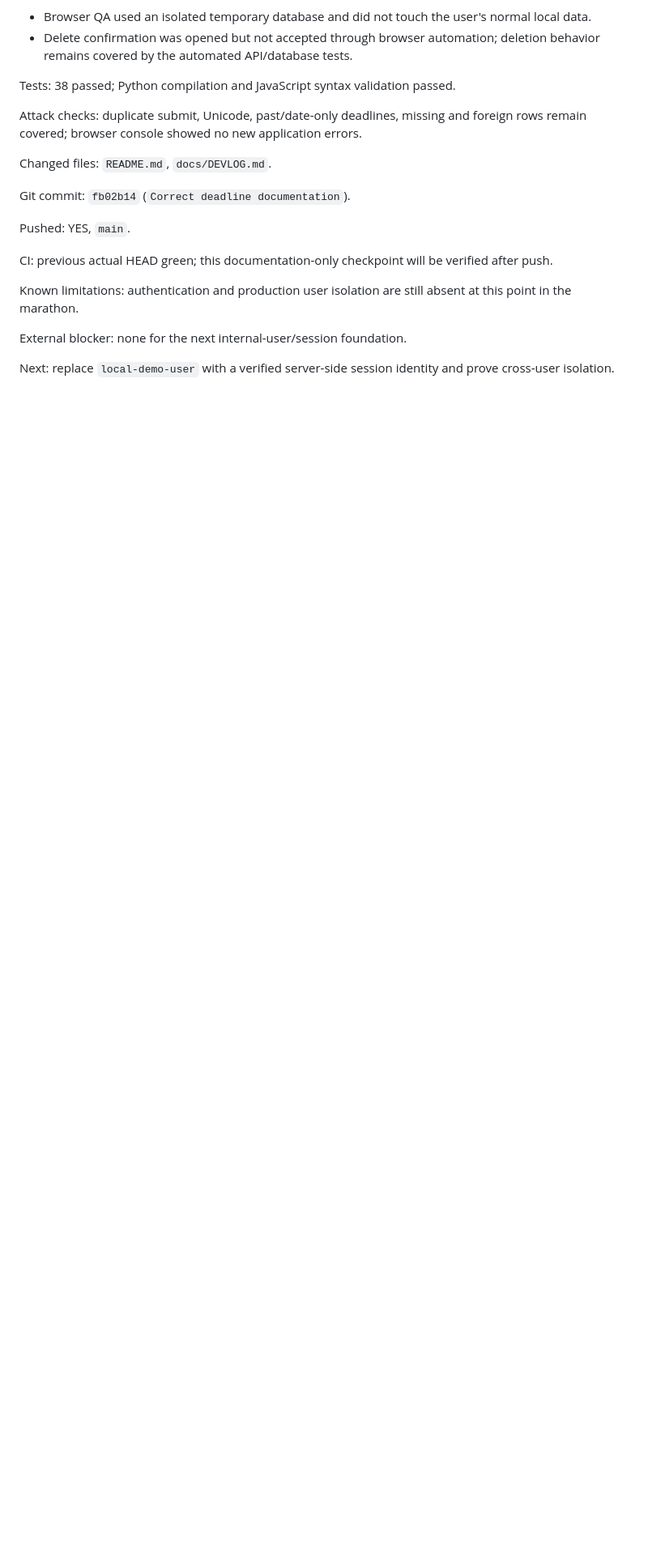
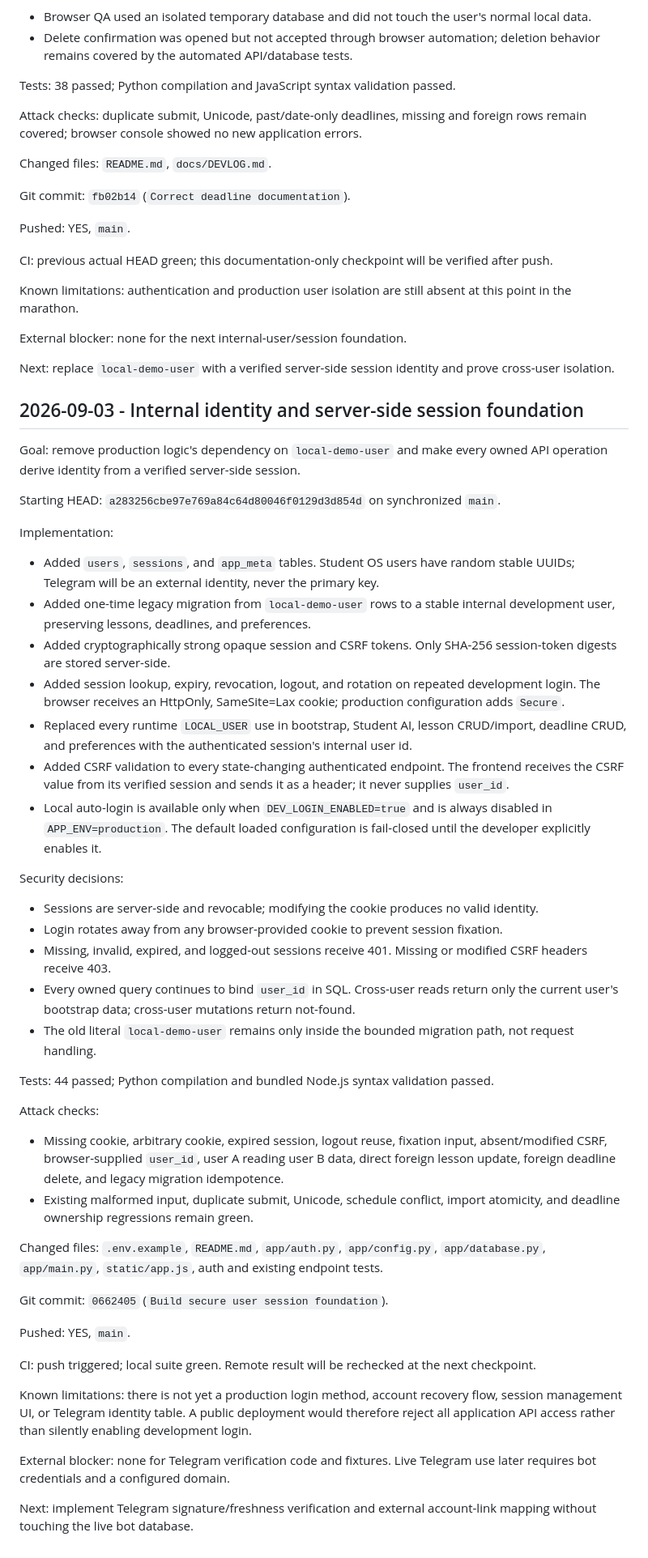
Before and after one commit to yujio2x/student-os, a Markdown page: docs/DEVLOG.md, the part around the change. Shown at 81% size. Rendered like a GitHub page; blank space fills up the shorter version.

Commit message:
Record identity session checkpoint

```diff
--- a/docs/DEVLOG.md
+++ b/docs/DEVLOG.md
@@ -348,3 +348,48 @@ Known limitations: authentication and production user isolation are still absent
 External blocker: none for the next internal-user/session foundation.
 
 Next: replace `local-demo-user` with a verified server-side session identity and prove cross-user isolation.
+
+## 2026-09-03 - Internal identity and server-side session foundation
+
+Goal: remove production logic's dependency on `local-demo-user` and make every owned API operation derive identity from a verified server-side session.
+
+Starting HEAD: `a283256cbe97e769a84c64d80046f0129d3d854d` on synchronized `main`.
+
+Implementation:
+
+- Added `users`, `sessions`, and `app_meta` tables. Student OS users have random stable UUIDs; Telegram will be an external identity, never the primary key.
+- Added one-time legacy migration from `local-demo-user` rows to a stable internal development user, preserving lessons, deadlines, and preferences.
+- Added cryptographically strong opaque session and CSRF tokens. Only SHA-256 session-token digests are stored server-side.
+- Added session lookup, expiry, revocation, logout, and rotation on repeated development login. The browser receives an HttpOnly, SameSite=Lax cookie; production configuration adds `Secure`.
+- Replaced every runtime `LOCAL_USER` use in bootstrap, Student AI, lesson CRUD/import, deadline CRUD, and preferences with the authenticated session's internal user id.
+- Added CSRF validation to every state-changing authenticated endpoint. The frontend receives the CSRF value from its verified session and sends it as a header; it never supplies `user_id`.
+- Local auto-login is available only when `DEV_LOGIN_ENABLED=true` and is always disabled in `APP_ENV=production`. The default loaded configuration is fail-closed until the developer explicitly enables it.
+
+Security decisions:
+
+- Sessions are server-side and revocable; modifying the cookie produces no valid identity.
+- Login rotates away from any browser-provided cookie to prevent session fixation.
+- Missing, invalid, expired, and logged-out sessions receive 401. Missing or modified CSRF headers receive 403.
+- Every owned query continues to bind `user_id` in SQL. Cross-user reads return only the current user's bootstrap data; cross-user mutations return not-found.
+- The old literal `local-demo-user` remains only inside the bounded migration path, not request handling.
+
+Tests: 44 passed; Python compilation and bundled Node.js syntax validation passed.
+
+Attack checks:
+
+- Missing cookie, arbitrary cookie, expired session, logout reuse, fixation input, absent/modified CSRF, browser-supplied `user_id`, user A reading user B data, direct foreign lesson update, foreign deadline delete, and legacy migration idempotence.
+- Existing malformed input, duplicate submit, Unicode, schedule conflict, import atomicity, and deadline ownership regressions remain green.
+
+Changed files: `.env.example`, `README.md`, `app/auth.py`, `app/config.py`, `app/database.py`, `app/main.py`, `static/app.js`, auth and existing endpoint tests.
+
+Git commit: `0662405` (`Build secure user session foundation`).
+
+Pushed: YES, `main`.
+
+CI: push triggered; local suite green. Remote result will be rechecked at the next checkpoint.
+
+Known limitations: there is not yet a production login method, account recovery flow, session management UI, or Telegram identity table. A public deployment would therefore reject all application API access rather than silently enabling development login.
+
+External blocker: none for Telegram verification code and fixtures. Live Telegram use later requires bot credentials and a configured domain.
+
+Next: implement Telegram signature/freshness verification and external account-link mapping without touching the live bot database.
```
